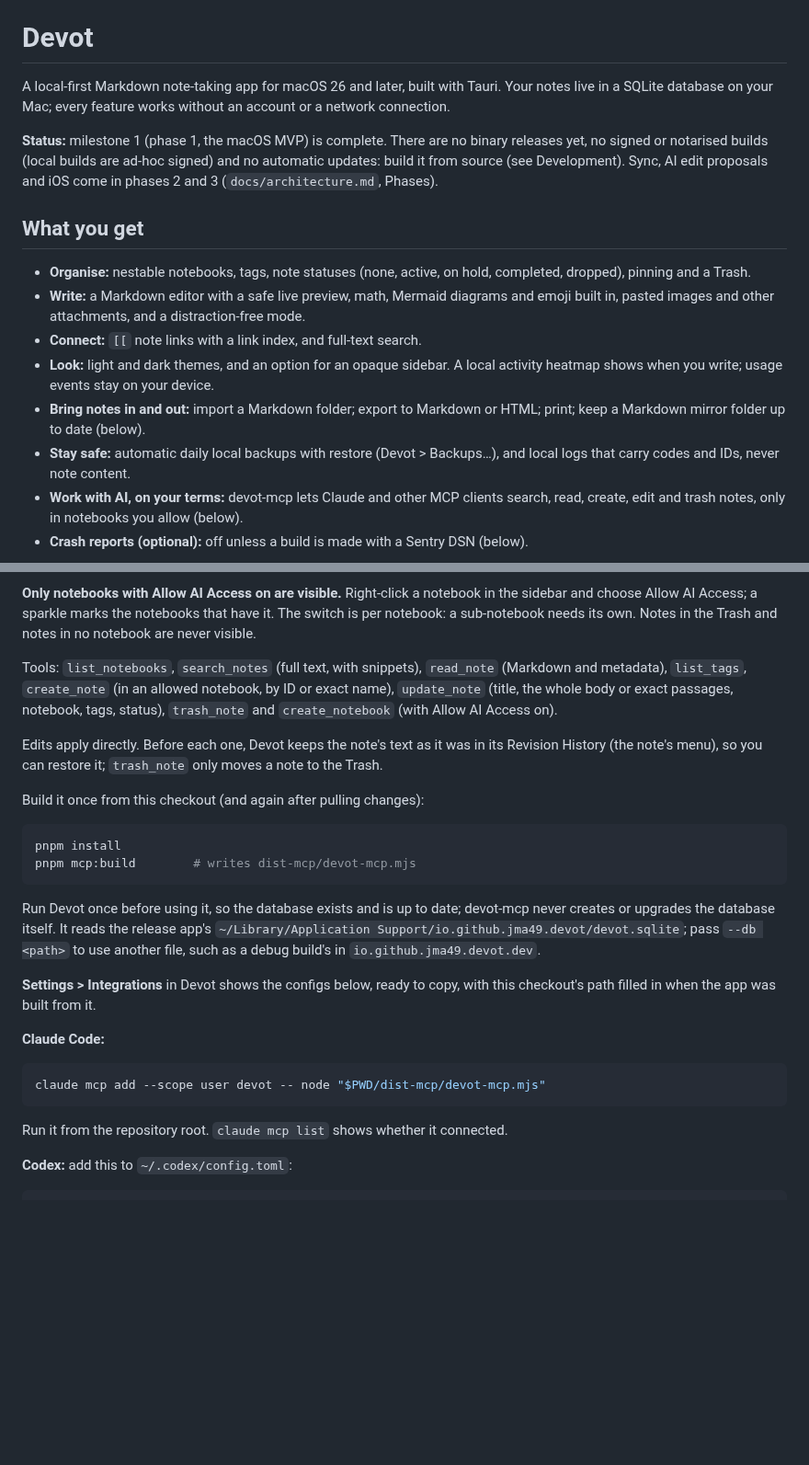
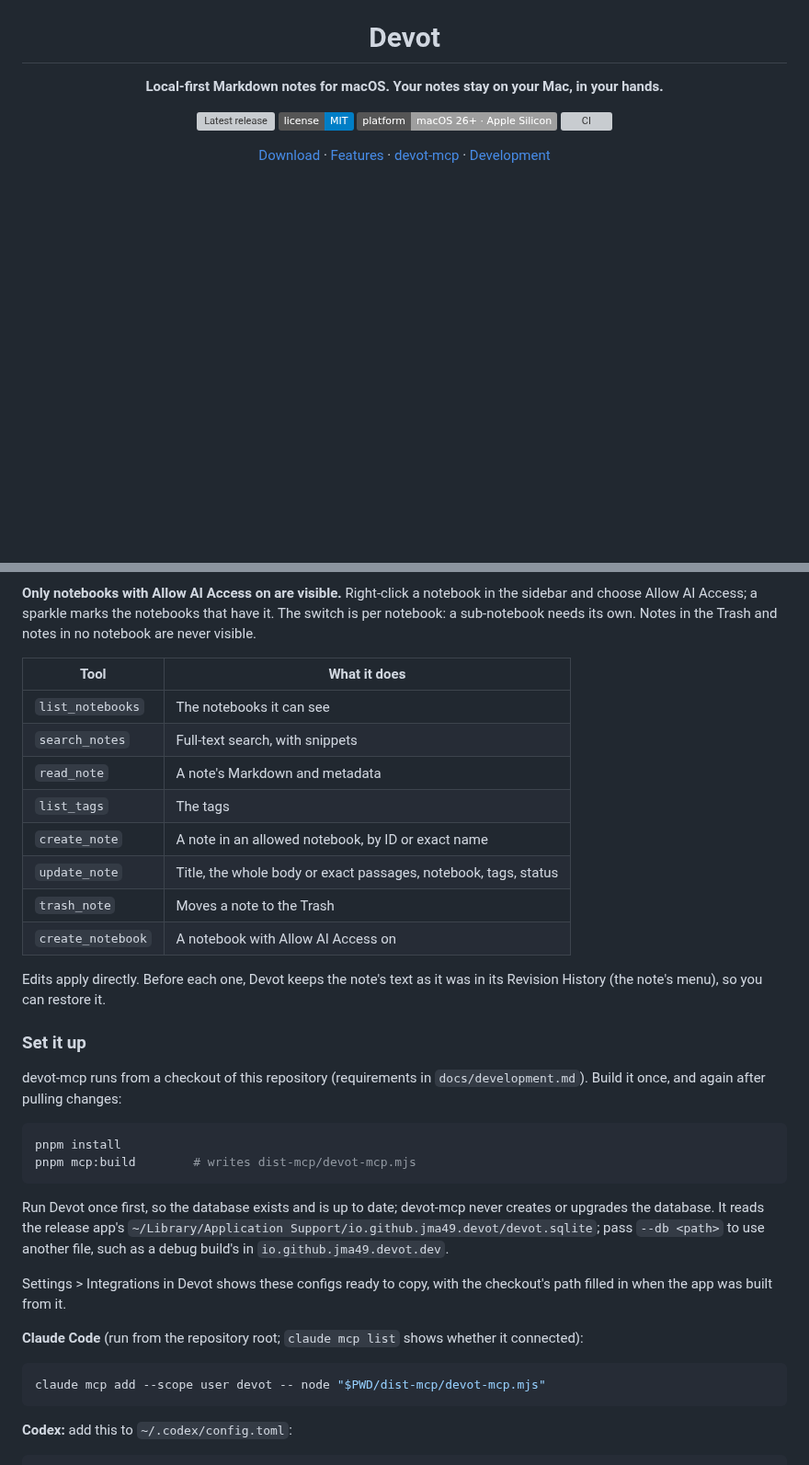
Before and after one commit to jma49/devot, a Markdown page: README.md, 2 parts joined by grey strips. Shown at 92% size. Drawn GitHub-style; badges without logos; blank space fills up the shorter version; grey boxes are pictures that could not be loaded.

````diff
--- a/README.md
+++ b/README.md
@@ -1,17 +5,13 @@
 # Devot
 
-A local-first Markdown note-taking app for macOS 26 and later, built with Tauri. Your notes live in a SQLite database on your Mac; every feature works without an account or a network connection.
+**Local-first Markdown notes for macOS. Your notes stay on your Mac, in your hands.**
 
-**Status:** milestone 1 (phase 1, the macOS MVP) is complete. There are no binary releases yet, no signed or notarised builds (local builds are ad-hoc signed) and no automatic updates: build it from source (see Development). Sync, AI edit proposals and iOS come in phases 2 and 3 (`docs/architecture.md`, Phases).
+[![Latest release](https://img.shields.io/github/v/release/jma49/devot?include_prereleases&label=release)](https://github.com/jma49/devot/releases)
+[![License: MIT](https://img.shields.io/badge/license-MIT-blue)](LICENSE)
+[![Platform: macOS 26+, Apple Silicon](https://img.shields.io/badge/platform-macOS%2026%2B%20%C2%B7%20Apple%20Silicon-lightgrey)](#download)
+[![CI](https://github.com/jma49/devot/actions/workflows/ci.yml/badge.svg)](https://github.com/jma49/devot/actions/workflows/ci.yml)
 
-## What you get
+[Download](#download) · [Features](#features) · [devot-mcp](#claude-and-other-mcp-clients-devot-mcp) · [Development](docs/development.md)
 
-- **Organise:** nestable notebooks, tags, note statuses (none, active, on hold, completed, dropped), pinning and a Trash.
-- **Write:** a Markdown editor with a safe live preview, math, Mermaid diagrams and emoji built in, pasted images and other attachments, and a distraction-free mode.
-- **Connect:** `[[` note links with a link index, and full-text search.
-- **Look:** light and dark themes, and an option for an opaque sidebar. A local activity heatmap shows when you write; usage events stay on your device.
-- **Bring notes in and out:** import a Markdown folder; export to Markdown or HTML; print; keep a Markdown mirror folder up to date (below).
-- **Stay safe:** automatic daily local backups with restore (Devot > Backups…), and local logs that carry codes and IDs, never note content.
-- **Work with AI, on your terms:** devot-mcp lets Claude and other MCP clients search, read, create, edit and trash notes, only in notebooks you allow (below).
-- **Crash reports (optional):** off unless a build is made with a Sentry DSN (below).
+</div>
 
@@ -87,28 +104,37 @@ devot-mcp lets Claude Code, Codex, Claude Desktop and other MCP clients search,
 
 **Only notebooks with Allow AI Access on are visible.** Right-click a notebook in the sidebar and choose Allow AI Access; a sparkle marks the notebooks that have it. The switch is per notebook: a sub-notebook needs its own. Notes in the Trash and notes in no notebook are never visible.
 
-Tools: `list_notebooks`, `search_notes` (full text, with snippets), `read_note` (Markdown and metadata), `list_tags`, `create_note` (in an allowed notebook, by ID or exact name), `update_note` (title, the whole body or exact passages, notebook, tags, status), `trash_note` and `create_notebook` (with Allow AI Access on).
+| Tool              | What it does                                                    |
+| ----------------- | --------------------------------------------------------------- |
+| `list_notebooks`  | The notebooks it can see                                        |
+| `search_notes`    | Full-text search, with snippets                                 |
+| `read_note`       | A note's Markdown and metadata                                  |
+| `list_tags`       | The tags                                                        |
+| `create_note`     | A note in an allowed notebook, by ID or exact name              |
+| `update_note`     | Title, the whole body or exact passages, notebook, tags, status |
+| `trash_note`      | Moves a note to the Trash                                       |
+| `create_notebook` | A notebook with Allow AI Access on                              |
 
-Edits apply directly. Before each one, Devot keeps the note's text as it was in its Revision History (the note's menu), so you can restore it; `trash_note` only moves a note to the Trash.
+Edits apply directly. Before each one, Devot keeps the note's text as it was in its Revision History (the note's menu), so you can restore it.
 
-Build it once from this checkout (and again after pulling changes):
+### Set it up
+
+devot-mcp runs from a checkout of this repository (requirements in `docs/development.md`). Build it once, and again after pulling changes:
 
 ```sh
 pnpm install
 pnpm mcp:build        # writes dist-mcp/devot-mcp.mjs
 ```
 
-Run Devot once before using it, so the database exists and is up to date; devot-mcp never creates or upgrades the database itself. It reads the release app's `~/Library/Application Support/io.github.jma49.devot/devot.sqlite`; pass `--db <path>` to use another file, such as a debug build's in `io.github.jma49.devot.dev`.
+Run Devot once first, so the database exists and is up to date; devot-mcp never creates or upgrades the database. It reads the release app's `~/Library/Application Support/io.github.jma49.devot/devot.sqlite`; pass `--db <path>` to use another file, such as a debug build's in `io.github.jma49.devot.dev`.
 
-**Settings > Integrations** in Devot shows the configs below, ready to copy, with this checkout's path filled in when the app was built from it.
+Settings > Integrations in Devot shows these configs ready to copy, with the checkout's path filled in when the app was built from it.
 
-**Claude Code:**
+**Claude Code** (run from the repository root; `claude mcp list` shows whether it connected):
 
 ```sh
 claude mcp add --scope user devot -- node "$PWD/dist-mcp/devot-mcp.mjs"
 ```
-
-Run it from the repository root. `claude mcp list` shows whether it connected.
 
 **Codex:** add this to `~/.codex/config.toml`:
 
````
Also changed, not shown: other parts of README.md (+97 -48 lines), docs/development.md (added, +67 -0 lines), docs/releasing.md (+12 -2 lines), docs/images/devot-dark.png (added), docs/images/devot-light.png (added), docs/images/devot-split.png (added), 1 other file.
